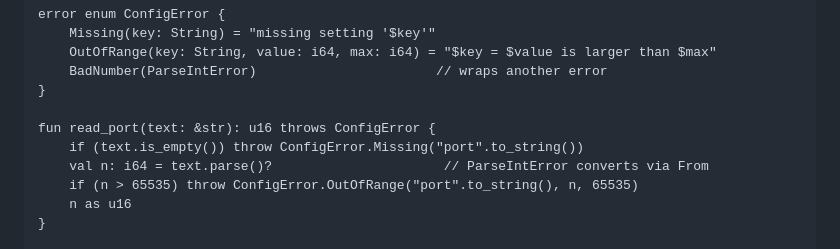
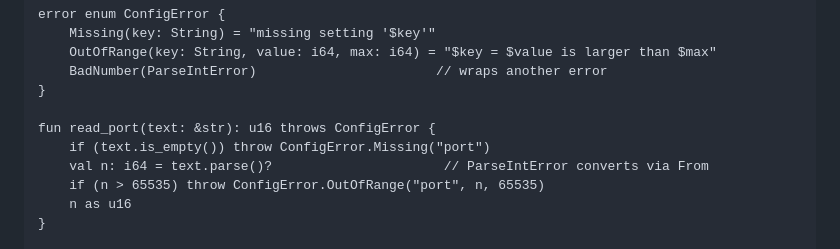
Before and after one commit to berkayakin/oxie, a Markdown page: docs/errors.md, the part around the change. Drawn GitHub-style.

Commit message:
The error types example passes string literals as they are
error enum cases convert a literal to their String field, so the
example doesn't need .to_string().

```diff
--- a/docs/errors.md
+++ b/docs/errors.md
@@ -69,9 +69,9 @@ error enum ConfigError {
 }
 
 fun read_port(text: &str): u16 throws ConfigError {
-    if (text.is_empty()) throw ConfigError.Missing("port".to_string())
+    if (text.is_empty()) throw ConfigError.Missing("port")
     val n: i64 = text.parse()?                      // ParseIntError converts via From
-    if (n > 65535) throw ConfigError.OutOfRange("port".to_string(), n, 65535)
+    if (n > 65535) throw ConfigError.OutOfRange("port", n, 65535)
     n as u16
 }
 
```
